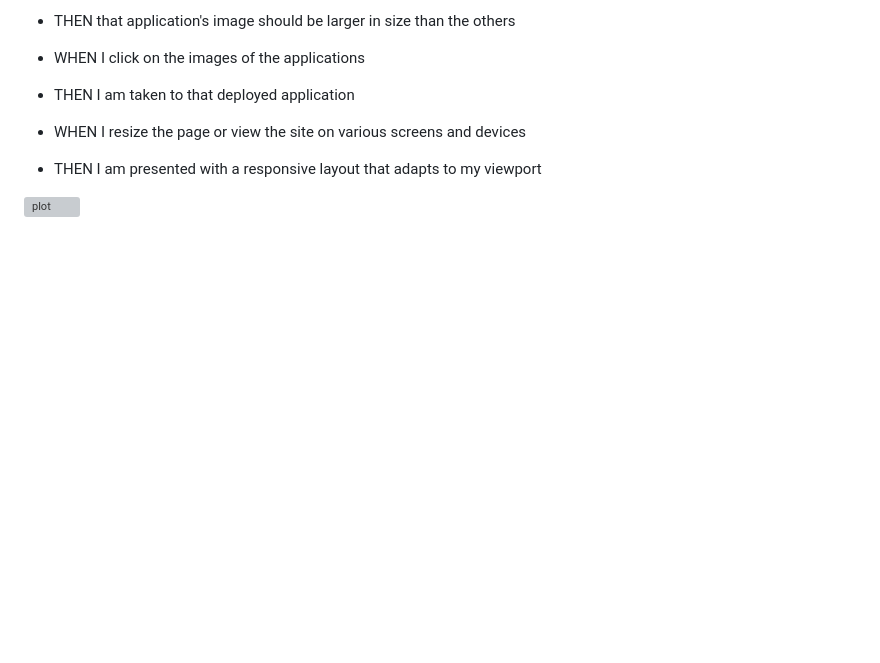
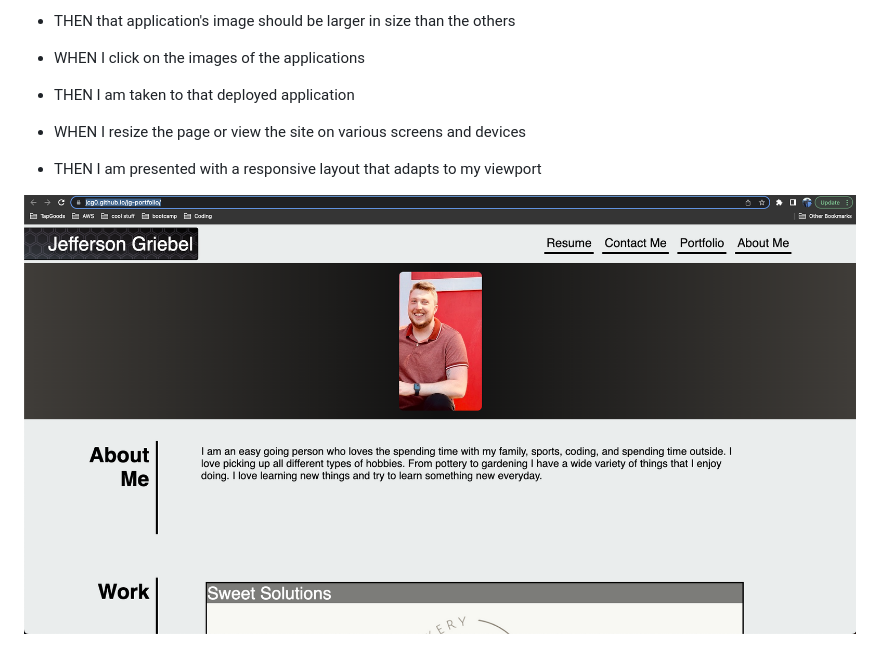
Before and after one commit to jcg0/jg-portfolio, a Markdown page: README.md, the part around the change. Drawn GitHub-style; pictures changed too: assets/images/Screenshot 2023-02-19 at 6.59.09 PM.png (added); blank space fills up the shorter version; grey boxes are pictures that could not be loaded.

Commit message:
ADDED NEW IMAGE

```diff
--- a/README.md
+++ b/README.md
@@ -26,4 +26,4 @@ This is the first itteration of my Portfolio page that I will use to show to rec
 - WHEN I resize the page or view the site on various screens and devices
 - THEN I am presented with a responsive layout that adapts to my viewport
 
-![plot](./assets/images/Screen%20Shot%202022-10-24%20at%208.19.57%20PM.png)
+![plot](./assets/images/Screenshot%202023-02-19%20at%206.59.09%20PM.png)
```
Also changed, not shown: 1 other file.
